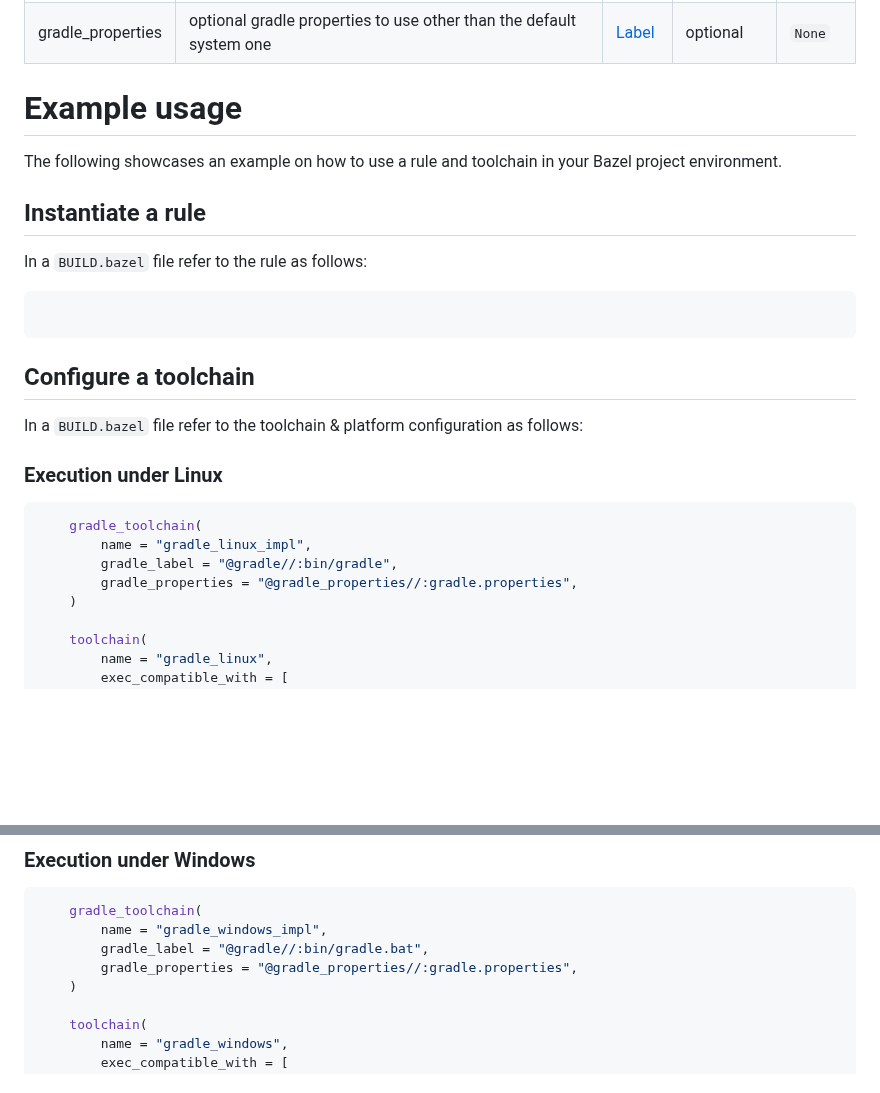
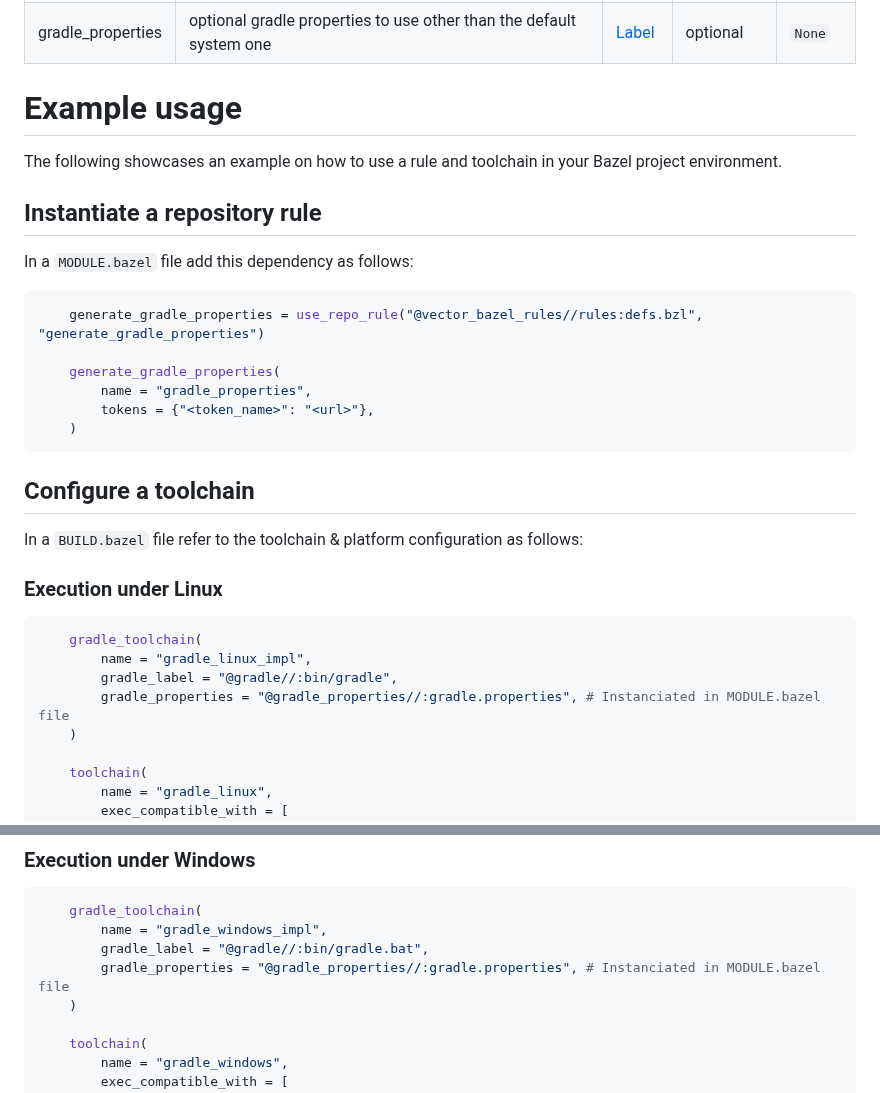
Before and after one commit to vectorgrp/bazel-rules, a Markdown page: rules/gradle/README.md, 2 parts joined by grey strips. GitHub-like rendering; blank space fills up the shorter version.

Commit message:
adapt readme

````diff
--- a/rules/gradle/README.md
+++ b/rules/gradle/README.md
@@ -45,18 +45,20 @@ Simple gradle toolchain that is used for DaVinciTeam rules and others that rely
 | <a id="gradle_toolchain-gradle_properties"></a>gradle_properties |  optional gradle properties to use other than the default system one   | <a href="https://bazel.build/concepts/labels">Label</a> | optional |  `None`  |
 
 
-
-
-
 # Example usage
 The following showcases an example on how to use a rule and toolchain in your Bazel project environment.
 
-## Instantiate a rule
+## Instantiate a repository rule
 
-In a `BUILD.bazel` file refer to the rule as follows:
+In a ```MODULE.bazel``` file add this dependency as follows:
 
 ```python
+    generate_gradle_properties = use_repo_rule("@vector_bazel_rules//rules:defs.bzl", "generate_gradle_properties")
 
+    generate_gradle_properties(
+        name = "gradle_properties",
+        tokens = {"<token_name>": "<url>"},
+    )
 ```
 
 ## Configure a toolchain
@@ -69,7 +71,7 @@ In a `BUILD.bazel` file refer to the toolchain & platform configuration as follo
     gradle_toolchain(
         name = "gradle_linux_impl",
         gradle_label = "@gradle//:bin/gradle",
-        gradle_properties = "@gradle_properties//:gradle.properties",
+        gradle_properties = "@gradle_properties//:gradle.properties", # Instanciated in MODULE.bazel file
     )
 
     toolchain(
@@ -91,7 +93,7 @@ In a `BUILD.bazel` file refer to the toolchain & platform configuration as follo
     gradle_toolchain(
         name = "gradle_windows_impl",
         gradle_label = "@gradle//:bin/gradle.bat",
-        gradle_properties = "@gradle_properties//:gradle.properties",
+        gradle_properties = "@gradle_properties//:gradle.properties", # Instanciated in MODULE.bazel file
     )
 
     toolchain(
````
Also changed, not shown: rules/dvteam/README.md (+2 -3 lines).
